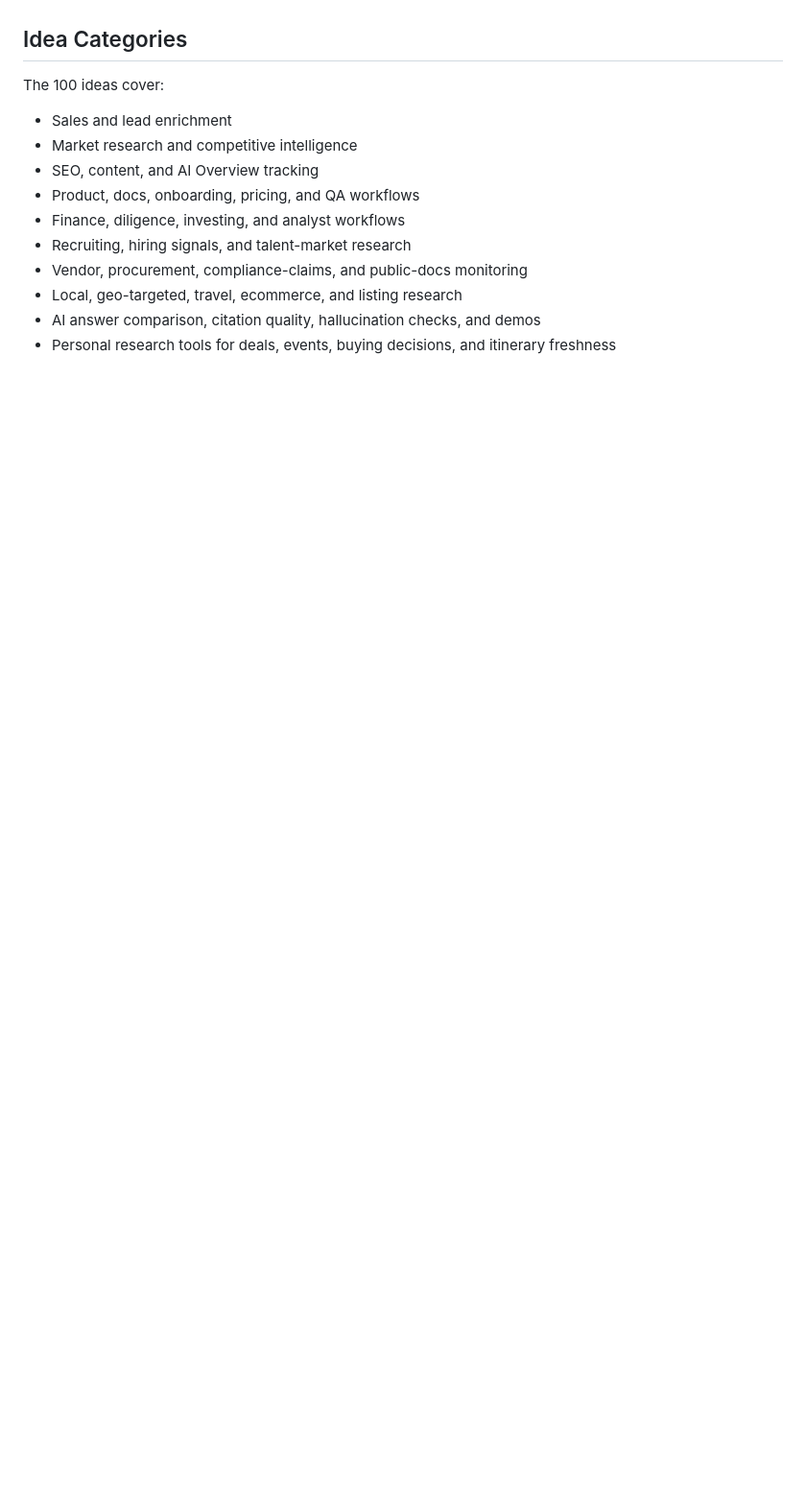
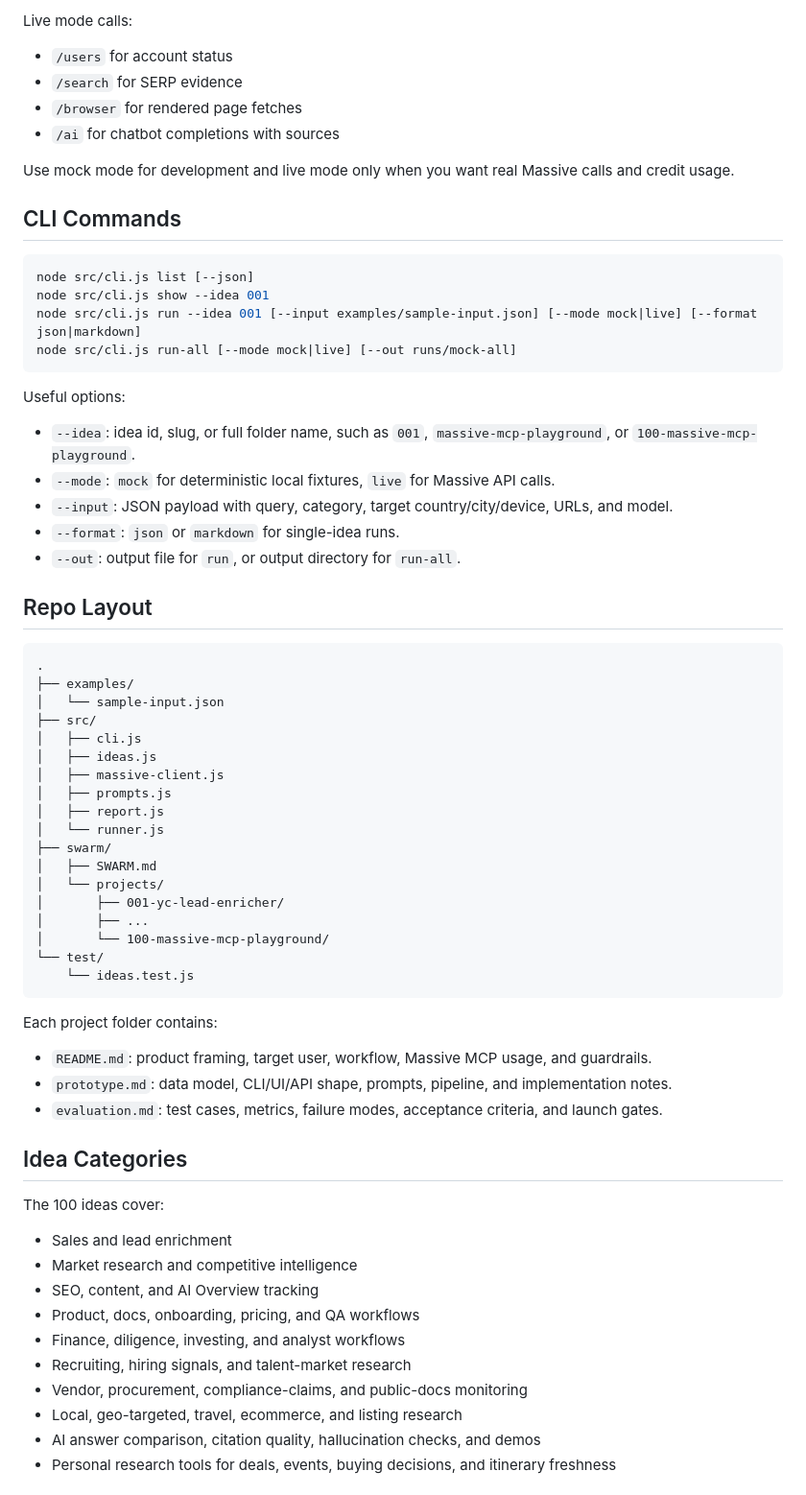
Before and after one commit to opencolin/massive-ideas, a Markdown page: README.md, the part around one of its changes. Shown at 96% size. Rendered like a GitHub page; blank space fills up the shorter version.

````diff
--- a/README.md
+++ b/README.md
@@ -29,3 +77,57 @@ Many concepts also rely on Massive Web Render capabilities such as JS rendering,
+Live mode calls:
+
+- `/users` for account status
+- `/search` for SERP evidence
+- `/browser` for rendered page fetches
+- `/ai` for chatbot completions with sources
+
+Use mock mode for development and live mode only when you want real Massive calls and credit usage.
+
+## CLI Commands
+
+```bash
+node src/cli.js list [--json]
+node src/cli.js show --idea 001
+node src/cli.js run --idea 001 [--input examples/sample-input.json] [--mode mock|live] [--format json|markdown]
+node src/cli.js run-all [--mode mock|live] [--out runs/mock-all]
+```
+
+Useful options:
+
+- `--idea`: idea id, slug, or full folder name, such as `001`, `massive-mcp-playground`, or `100-massive-mcp-playground`.
+- `--mode`: `mock` for deterministic local fixtures, `live` for Massive API calls.
+- `--input`: JSON payload with query, category, target country/city/device, URLs, and model.
+- `--format`: `json` or `markdown` for single-idea runs.
+- `--out`: output file for `run`, or output directory for `run-all`.
+
+## Repo Layout
+
+```text
+.
+├── examples/
+│   └── sample-input.json
+├── src/
+│   ├── cli.js
+│   ├── ideas.js
+│   ├── massive-client.js
+│   ├── prompts.js
+│   ├── report.js
+│   └── runner.js
+├── swarm/
+│   ├── SWARM.md
+│   └── projects/
+│       ├── 001-yc-lead-enricher/
+│       ├── ...
+│       └── 100-massive-mcp-playground/
+└── test/
+    └── ideas.test.js
+```
+
+Each project folder contains:
+
+- `README.md`: product framing, target user, workflow, Massive MCP usage, and guardrails.
+- `prototype.md`: data model, CLI/UI/API shape, prompts, pipeline, and implementation notes.
+- `evaluation.md`: test cases, metrics, failure modes, acceptance criteria, and launch gates.
 
 ## Idea Categories
 
````
Also changed, not shown: other parts of README.md (+89 -106 lines).
